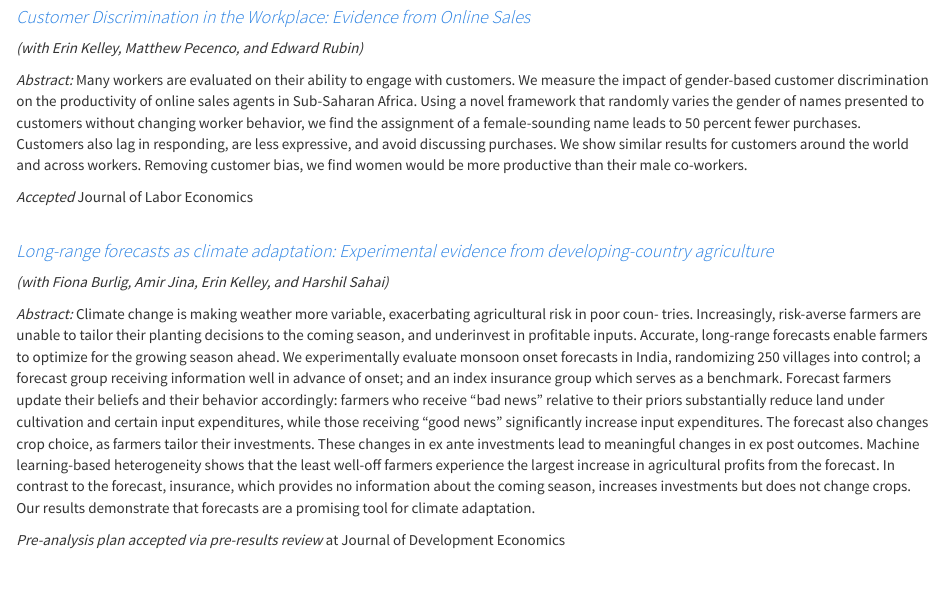
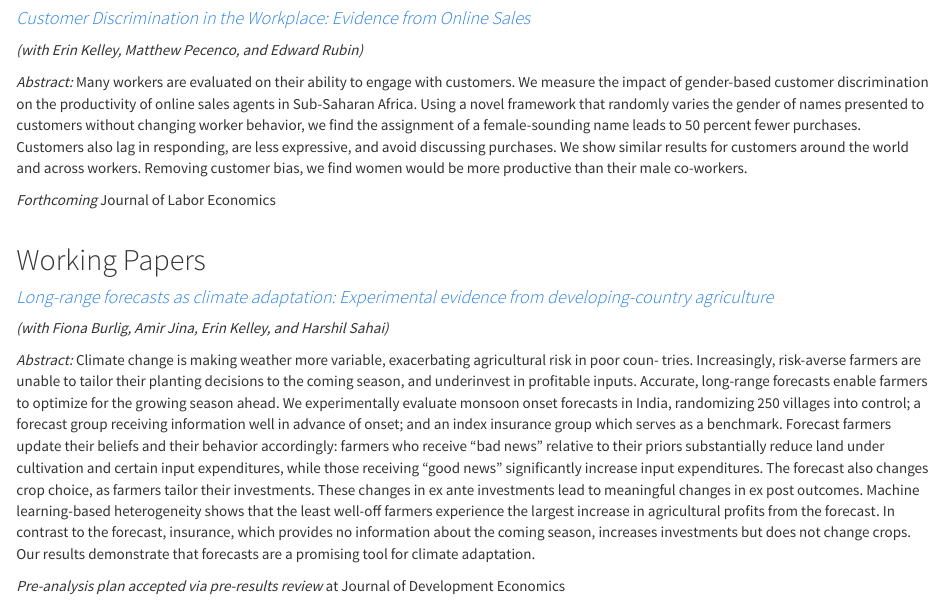
Before and after one commit to gregorylane/gregorylane.github.io, an R Markdown document (research.Rmd): the page in a window 1100 px wide, from 990 px down before the commit and from 950 px down after it, so that both start at the same text. Rendered offline with R 4.5, knitr and Pandoc, with nearby package versions; a font, style sheet, LaTeX package, included part or bibliography that could not be used is replaced or left out.

Commit message:
Update gender bias pub

```diff
--- a/research.Rmd
+++ b/research.Rmd
@@ -49,9 +45,13 @@ This paper examines whether moral hazard is a meaningful barrier to firm product
 *Abstract:*
 Many workers are evaluated on their ability to engage with customers. We measure the impact of gender-based customer discrimination on the productivity of online sales agents in Sub-Saharan Africa. Using a novel framework that randomly varies the gender of names presented to customers without changing worker behavior, we find the assignment of a female-sounding name leads to 50 percent fewer purchases. Customers also lag in responding, are less expressive, and avoid discussing purchases. We show similar results for customers around the world and across workers. Removing customer bias, we find women would be more productive than their male co-workers.
 
-*Accepted* Journal of Labor Economics
+*Forthcoming* Journal of Labor Economics
 <br/>
 <br/>
+
+
+
+## Working Papers
 
 #### <em> [Long-range forecasts as climate adaptation: Experimental evidence from developing-country agriculture](pdfs/BKJLS_India_Forecasts.pdf) </em>
 *(with Fiona Burlig, Amir Jina, Erin Kelley, and Harshil Sahai)*
```
Also changed, not shown: research.html, research.Rmd (4 more changed lines).
